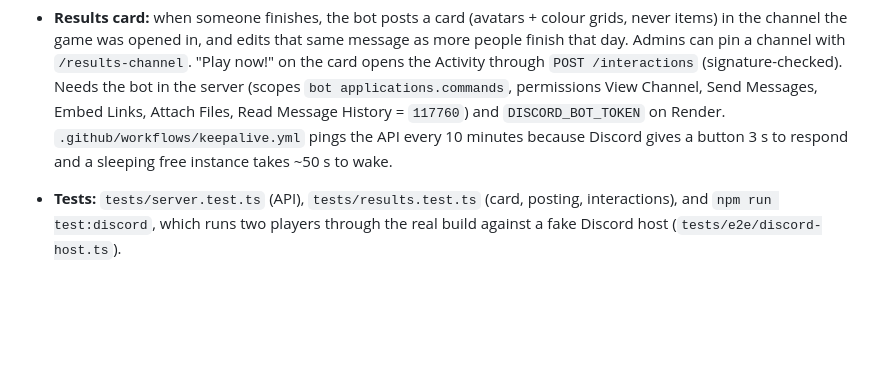
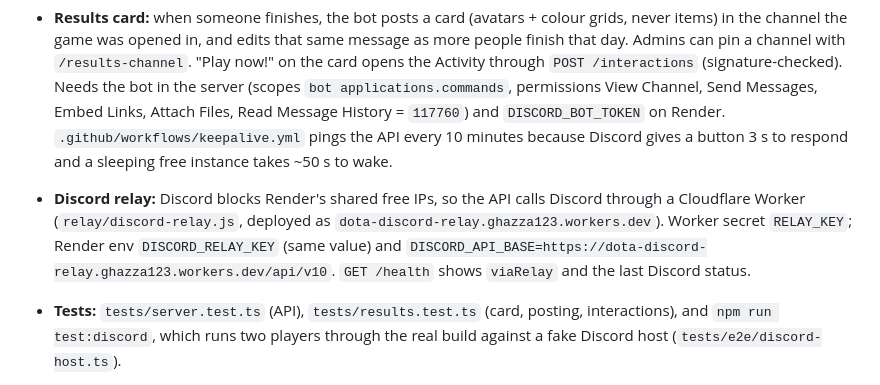
Before and after one commit to ghazzaalif/dota-build-daily, a Markdown page: README.md, the part around the change. Drawn GitHub-style; blank space fills up the shorter version.

Commit message:
README: document the Cloudflare relay for Discord API calls
Co-Authored-By: Claude Opus 5.5 <noreply@anthropic.com>
Claude-Session: https://claude.ai/code/session_01GEEmTTf8QRk2ZEQQrt4sjj

```diff
--- a/README.md
+++ b/README.md
@@ -132,6 +132,11 @@ The same game runs inside Discord as an Activity (like the Wordle one), with sig
   Links, Attach Files, Read Message History = `117760`) and `DISCORD_BOT_TOKEN` on Render.
   `.github/workflows/keepalive.yml` pings the API every 10 minutes because Discord gives a
   button 3 s to respond and a sleeping free instance takes ~50 s to wake.
+- **Discord relay:** Discord blocks Render's shared free IPs, so the API calls Discord through a
+  Cloudflare Worker (`relay/discord-relay.js`, deployed as `dota-discord-relay.ghazza123.workers.dev`).
+  Worker secret `RELAY_KEY`; Render env `DISCORD_RELAY_KEY` (same value) and
+  `DISCORD_API_BASE=https://dota-discord-relay.ghazza123.workers.dev/api/v10`. `GET /health`
+  shows `viaRelay` and the last Discord status.
 - **Tests:** `tests/server.test.ts` (API), `tests/results.test.ts` (card, posting, interactions), and `npm run test:discord`, which runs two players
   through the real build against a fake Discord host (`tests/e2e/discord-host.ts`).
 - **Who can play:** until Discord verifies the app, only the developer team and app testers can
```
